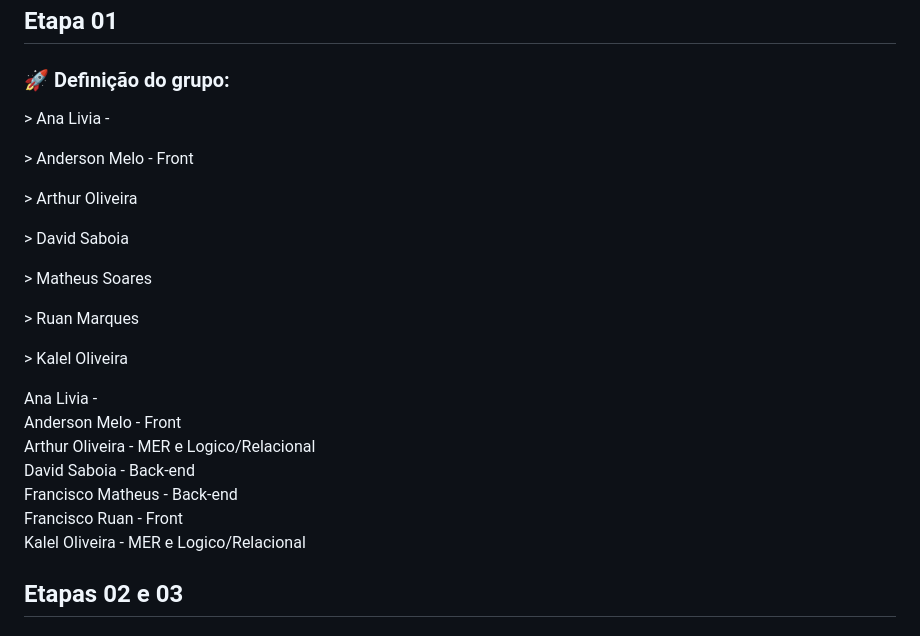
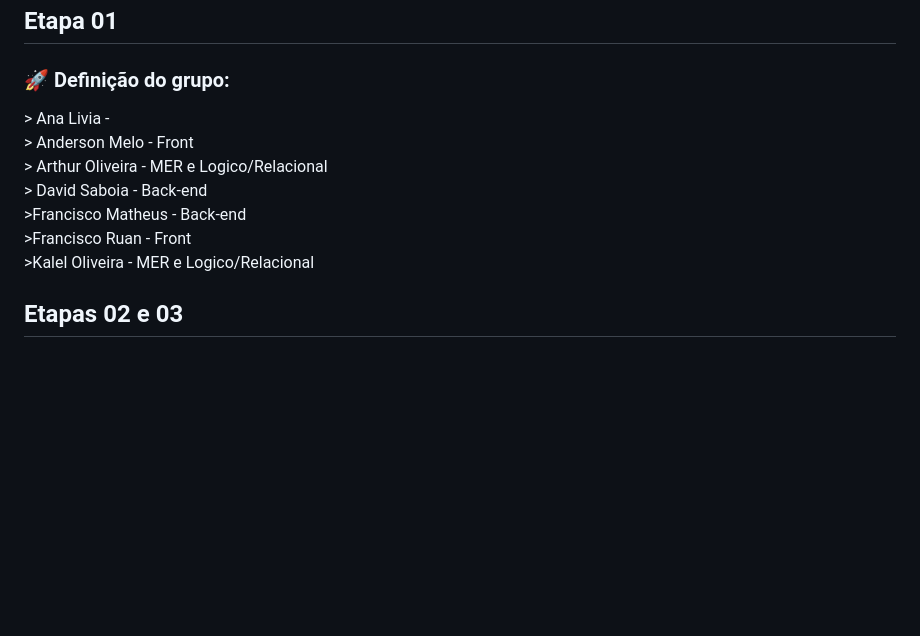
Before and after one commit to DavidSSF/Trabalho-Banco-de-Dados, a Markdown page: README.md, the part around the change. Rendered like a GitHub page; blank space fills up the shorter version.

```diff
--- a/README.md
+++ b/README.md
@@ -33,19 +33,14 @@ Neste projeto com fins de aprimorar nosso conhecimento quanto a linguagens já e
 
 ## Etapa 01
 ### 🚀 Definição do grupo:
-<p align="left"> > Ana Livia - <p>
-> Anderson Melo - Front<p>
-> Arthur Oliveira<p>
-> David Saboia<p>
-> Matheus Soares<p>
-> Ruan Marques<p>
-> Kalel Oliveira<p> Ana Livia -<br>
-  Anderson Melo - Front<br>
-  Arthur Oliveira - MER e Logico/Relacional<br>
-  David Saboia - Back-end<br>
-  Francisco Matheus - Back-end<br>
-  Francisco Ruan - Front<br>
-  Kalel Oliveira - MER e Logico/Relacional <br></p>
+<p align="left"> > Ana Livia - <br>
+> Anderson Melo - Front<br>
+> Arthur Oliveira - MER e Logico/Relacional<br>
+> David Saboia - Back-end<br>
+>Francisco Matheus - Back-end<br>
+>Francisco Ruan - Front<br>
+>Kalel Oliveira - MER e Logico/Relacional <br>
+</p>
 
 ## Etapas 02 e 03
 ### Criação do Modelo Entidade Relacionamento(MER) e Modelo Logico/Relacional:
```
